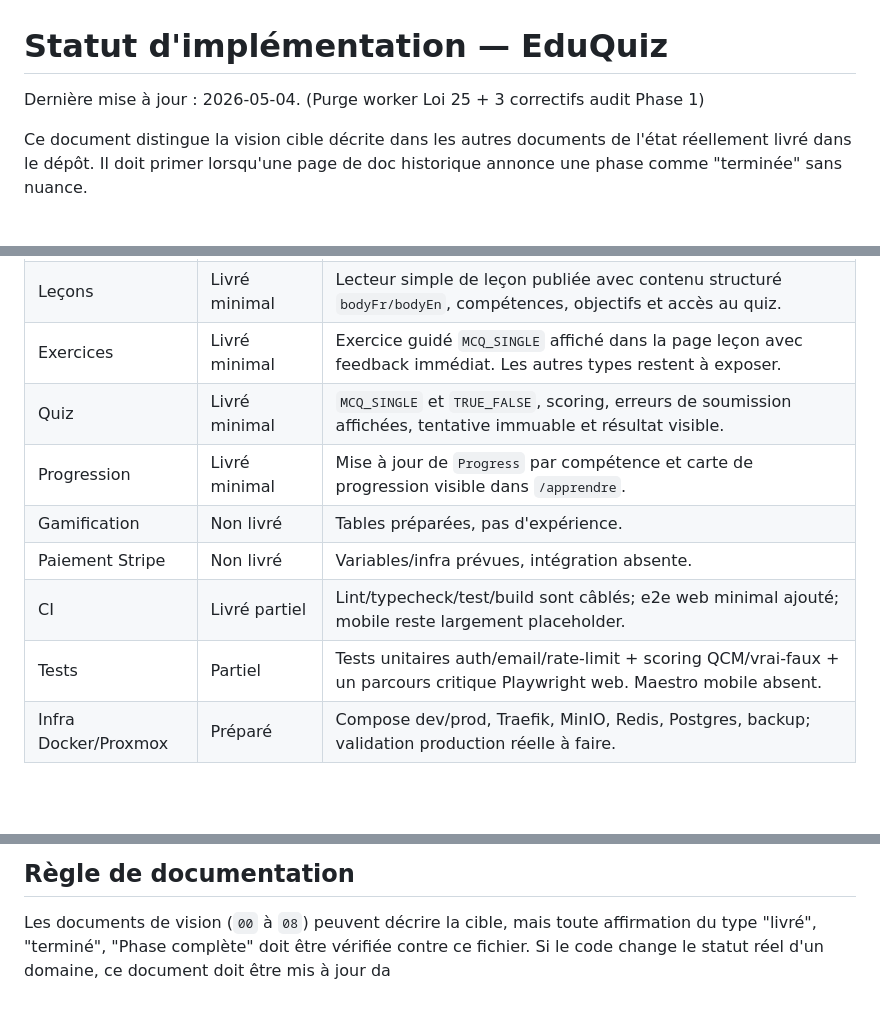
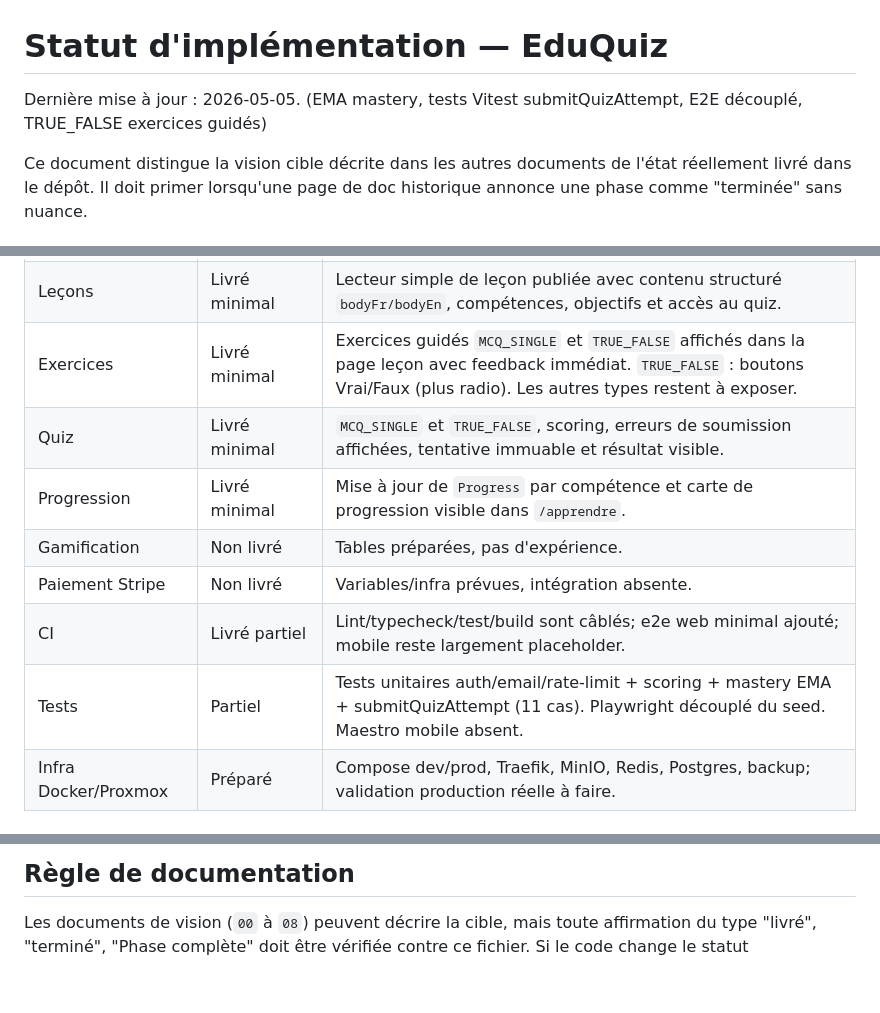
Before and after one commit to Pablo5Berriz/eduquiz, a Markdown page: docs/09-implementation-status.md, 3 parts joined by grey strips. Rendered like a GitHub page; blank space fills up the shorter version.

Commit message:
docs(status): update implementation status 2026-05-05
- EMA mastery algorithm delivered (computeMastery + 11 tests)
- Vitest unit tests for submitQuizAttempt (12 cases)
- Playwright e2e decoupled from hardcoded seed data
- TRUE_FALSE exercises now render as Vrai/Faux buttons

```diff
--- a/docs/09-implementation-status.md
+++ b/docs/09-implementation-status.md
@@ -1,6 +1,6 @@
 # Statut d'implémentation — EduQuiz
 
-Dernière mise à jour : 2026-05-04. (Purge worker Loi 25 + 3 correctifs audit Phase 1)
+Dernière mise à jour : 2026-05-05. (EMA mastery, tests Vitest submitQuizAttempt, E2E découplé, TRUE_FALSE exercices guidés)
 
 Ce document distingue la vision cible décrite dans les autres documents de
 l'état réellement livré dans le dépôt. Il doit primer lorsqu'une page de doc
@@ -27,13 +27,13 @@ restent à livrer.
 | RLS                     | Livré partiel     | Politiques et helpers existent; `withUser` est désormais appelé dans toutes les routes d'apprentissage (`getAttemptResult`, `getQuizAttemptHistory`, `getLearnerLearningOverview`, `submitQuizAttempt`). Les routes admin et l'export Loi 25 restent à vérifier.                                                                                        |
 | Catalogue pédagogique   | Livré minimal     | Mini-catalogue seedé et espace authentifié `/apprendre` connecté à la DB.                                                                               |
 | Leçons                  | Livré minimal     | Lecteur simple de leçon publiée avec contenu structuré `bodyFr/bodyEn`, compétences, objectifs et accès au quiz.                                        |
-| Exercices               | Livré minimal     | Exercice guidé `MCQ_SINGLE` affiché dans la page leçon avec feedback immédiat. Les autres types restent à exposer.                                      |
+| Exercices               | Livré minimal     | Exercices guidés `MCQ_SINGLE` et `TRUE_FALSE` affichés dans la page leçon avec feedback immédiat. `TRUE_FALSE` : boutons Vrai/Faux (plus radio). Les autres types restent à exposer. |
 | Quiz                    | Livré minimal     | `MCQ_SINGLE` et `TRUE_FALSE`, scoring, erreurs de soumission affichées, tentative immuable et résultat visible.                                         |
 | Progression             | Livré minimal     | Mise à jour de `Progress` par compétence et carte de progression visible dans `/apprendre`.                                                             |
 | Gamification            | Non livré         | Tables préparées, pas d'expérience.                                                                                                                     |
 | Paiement Stripe         | Non livré         | Variables/infra prévues, intégration absente.                                                                                                           |
 | CI                      | Livré partiel     | Lint/typecheck/test/build sont câblés; e2e web minimal ajouté; mobile reste largement placeholder.                                                      |
-| Tests                   | Partiel           | Tests unitaires auth/email/rate-limit + scoring QCM/vrai-faux + un parcours critique Playwright web. Maestro mobile absent.                             |
+| Tests                   | Partiel           | Tests unitaires auth/email/rate-limit + scoring + mastery EMA + submitQuizAttempt (11 cas). Playwright découplé du seed. Maestro mobile absent.          |
 | Infra Docker/Proxmox    | Préparé           | Compose dev/prod, Traefik, MinIO, Redis, Postgres, backup; validation production réelle à faire.                                                        |
 
 ## Ce qui est réellement utilisable
@@ -88,5 +88,4 @@ Livrables recommandés :
 
 Les documents de vision (`00` à `08`) peuvent décrire la cible, mais toute
 affirmation du type "livré", "terminé", "Phase complète" doit être vérifiée
-contre ce fichier. Si le code change le statut réel d'un domaine, ce document
-doit être mis à jour da
+contre ce fichier. Si le code change le statut
```
